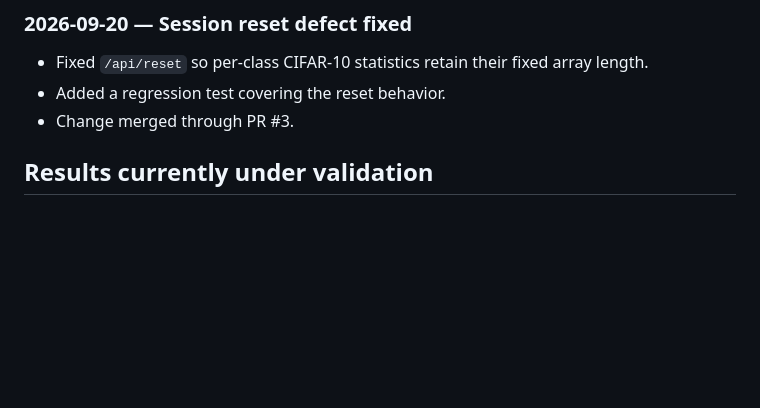
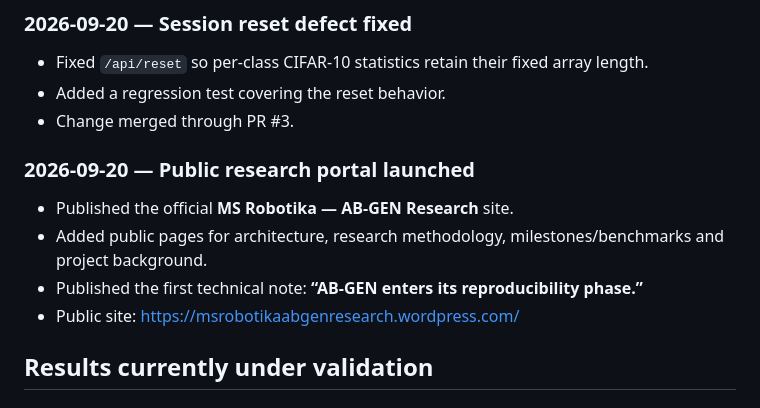
Before and after one commit to msrobotika/AB-GEN-Green-AI, a Markdown page: MILESTONES.md, the part around the change. Rendered like a GitHub page; blank space fills up the shorter version.

Commit message:
docs: record public research portal launch

```diff
--- a/MILESTONES.md
+++ b/MILESTONES.md
@@ -13,6 +13,12 @@ This file tracks public milestones for AB-GEN using an evidence-first standard.
 - Fixed `/api/reset` so per-class CIFAR-10 statistics retain their fixed array length.
 - Added a regression test covering the reset behavior.
 - Change merged through PR #3.
+
+### 2026-09-20 — Public research portal launched
+- Published the official **MS Robotika — AB-GEN Research** site.
+- Added public pages for architecture, research methodology, milestones/benchmarks and project background.
+- Published the first technical note: **“AB-GEN enters its reproducibility phase.”**
+- Public site: https://msrobotikaabgenresearch.wordpress.com/
 
 ## Results currently under validation
 
```
